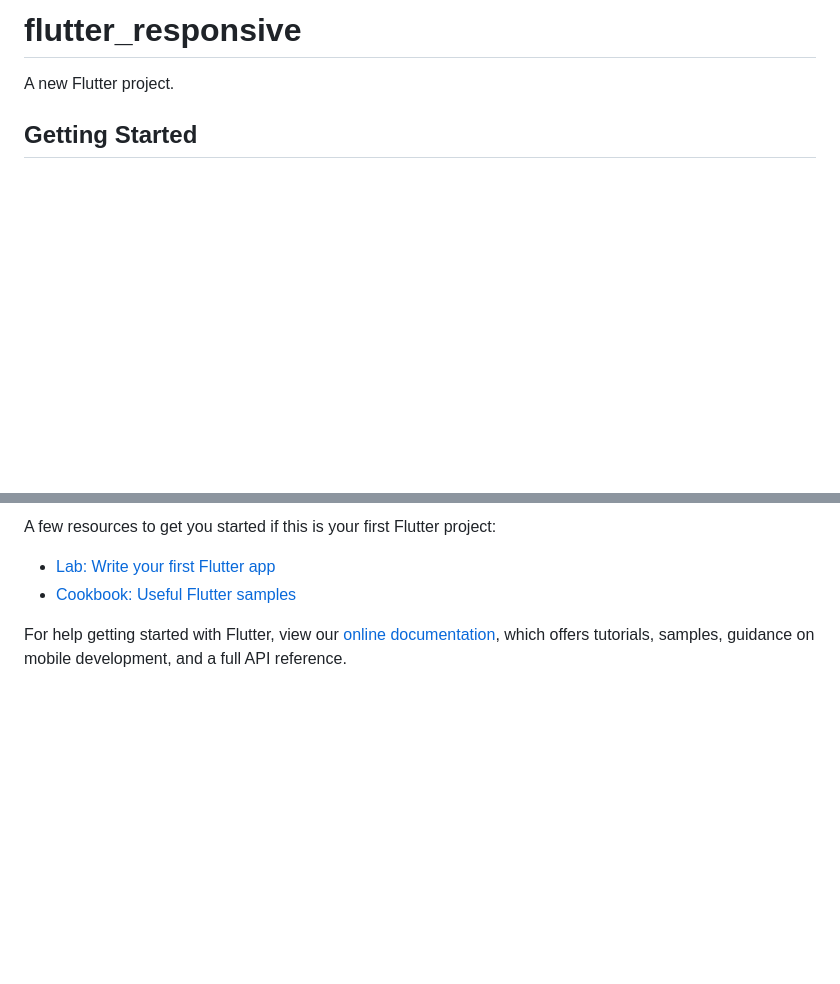
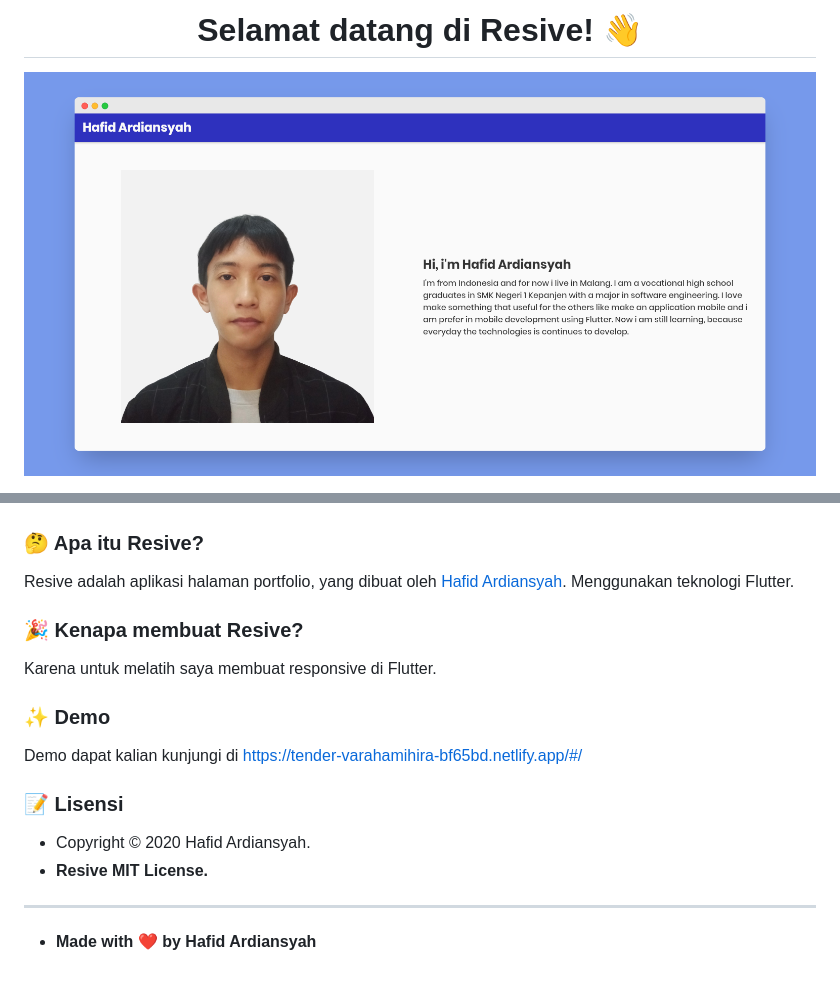
Before and after one commit to hafidardiansyah/Resive, a Markdown page: README.md, 2 parts joined by grey strips. Drawn GitHub-style; pictures changed too: assets/screenshot.png (added); blank space fills up the shorter version.

Commit message:
add image and update readme

```diff
--- a/README.md
+++ b/README.md
@@ -1,6 +1,6 @@
-# flutter_responsive
+<h1 align="center">Selamat datang di Resive! 👋</h1>
 
-A new Flutter project.
+![Resive - Screenshot](/assets/screenshot.png)
 
-## Getting Started
+<p align ="Center">
 
@@ -8,9 +10,23 @@ This project is a starting point for a Flutter application.
 
-A few resources to get you started if this is your first Flutter project:
+</p>
 
-- [Lab: Write your first Flutter app](https://flutter.dev/docs/get-started/codelab)
-- [Cookbook: Useful Flutter samples](https://flutter.dev/docs/cookbook)
+### 🤔 Apa itu Resive?
 
-For help getting started with Flutter, view our
-[online documentation](https://flutter.dev/docs), which offers tutorials,
-samples, guidance on mobile development, and a full API reference.
+Resive adalah aplikasi halaman portfolio, yang dibuat oleh <a href="https://github.com/hafidardiansyah"> Hafid Ardiansyah</a>. Menggunakan teknologi Flutter.
+
+### 🎉 Kenapa membuat Resive?
+
+Karena untuk melatih saya membuat responsive di Flutter.
+
+### ✨ Demo
+
+Demo dapat kalian kunjungi di https://tender-varahamihira-bf65bd.netlify.app/#/
+
+### 📝 Lisensi
+
+- Copyright © 2020 Hafid Ardiansyah.
+- **Resive MIT License.**
+
+---
+
+- **Made with ❤️ by Hafid Ardiansyah**
```
Also changed, not shown: other parts of README.md (+3 -1 lines).
